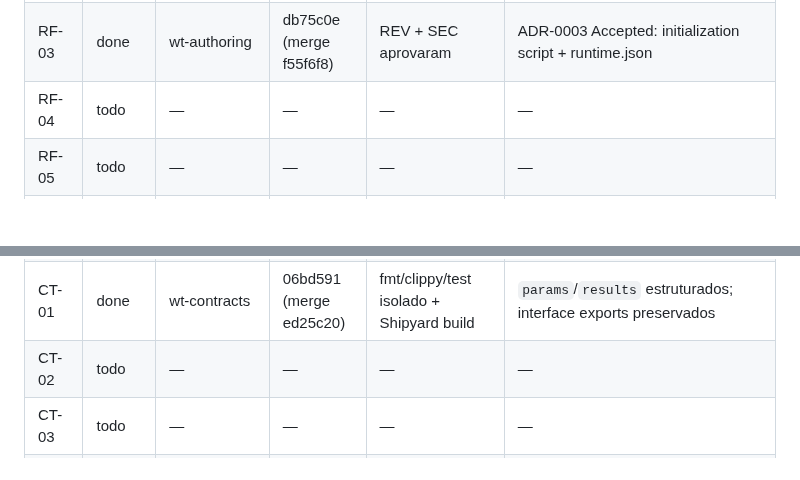
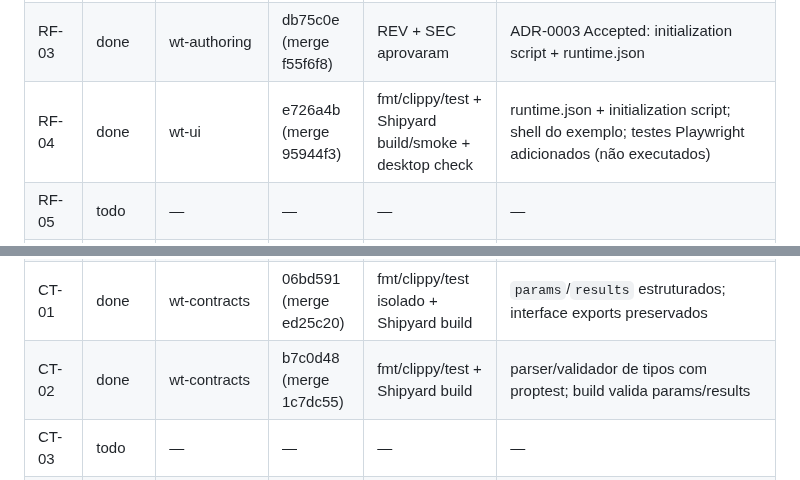
Before and after one commit to Henrique-Batista/owasidea, a Markdown page: docs/plans/ROADMAP_STATUS.md, 2 parts joined by grey strips. GitHub-like rendering; blank space fills up the shorter version.

Commit message:
docs(status): mark RF-04/CT-02 done

```diff
--- a/docs/plans/ROADMAP_STATUS.md
+++ b/docs/plans/ROADMAP_STATUS.md
@@ -35,7 +35,7 @@ Status permitidos: `todo`, `doing`, `review`, `done`, `blocked`.
 | RF-01 | done | wt-host | 244042b (merge 818e197) | fmt/clippy/test + Shipyard build | valida addr/ui_addr/paths; porta 0 só bloqueada no bundle |
 | RF-02 | done | wt-config | 0d238a2 (merge 0f13255) | fmt/clippy/test + render/--check no Shipyard | `config render` runtime/tauri/playwright |
 | RF-03 | done | wt-authoring | db75c0e (merge f55f6f8) | REV + SEC aprovaram | ADR-0003 Accepted: initialization script + runtime.json |
-| RF-04 | todo | — | — | — | — |
+| RF-04 | done | wt-ui | e726a4b (merge 95944f3) | fmt/clippy/test + Shipyard build/smoke + desktop check | runtime.json + initialization script; shell do exemplo; testes Playwright adicionados (não executados) |
 | RF-05 | todo | — | — | — | — |
 | RF-06 | todo | — | — | — | — |
 | RF-07 | todo | — | — | — | — |
@@ -50,7 +50,7 @@ Status permitidos: `todo`, `doing`, `review`, `done`, `blocked`.
 | DL-07 | todo | — | — | — | — |
 | DL-08 | todo | — | — | — | — |
 | CT-01 | done | wt-contracts | 06bd591 (merge ed25c20) | fmt/clippy/test isolado + Shipyard build | `params`/`results` estruturados; interface exports preservados |
-| CT-02 | todo | — | — | — | — |
+| CT-02 | done | wt-contracts | b7c0d48 (merge 1c7dc55) | fmt/clippy/test + Shipyard build | parser/validador de tipos com proptest; build valida params/results |
 | CT-03 | todo | — | — | — | — |
 | CT-04 | todo | — | — | — | — |
 | CT-05 | todo | — | — | — | — |
```
